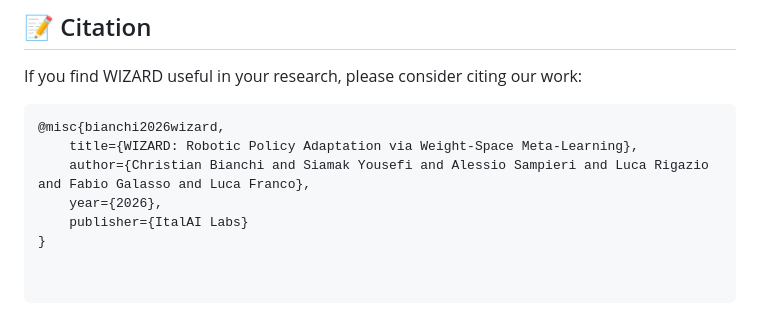
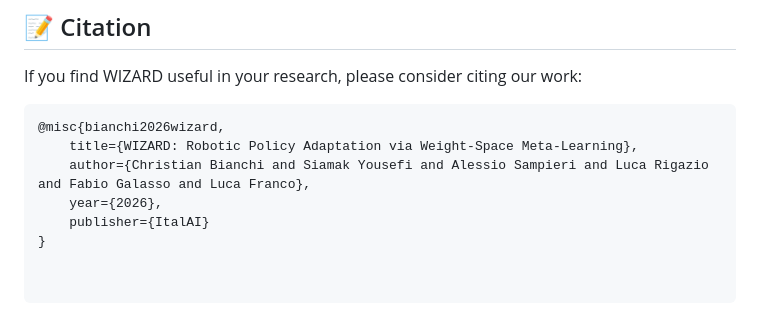
Before and after one commit to Fascetta/WIZARD, a Markdown page: README.md, the part around the change. Drawn GitHub-style.

Commit message:
Update publisher name in citation entry

```diff
--- a/README.md
+++ b/README.md
@@ -59,5 +59,5 @@ If you find WIZARD useful in your research, please consider citing our work:
     title={WIZARD: Robotic Policy Adaptation via Weight-Space Meta-Learning},
     author={Christian Bianchi and Siamak Yousefi and Alessio Sampieri and Luca Rigazio and Fabio Galasso and Luca Franco},
     year={2026},
-    publisher={ItalAI Labs}
+    publisher={ItalAI}
 }
```
